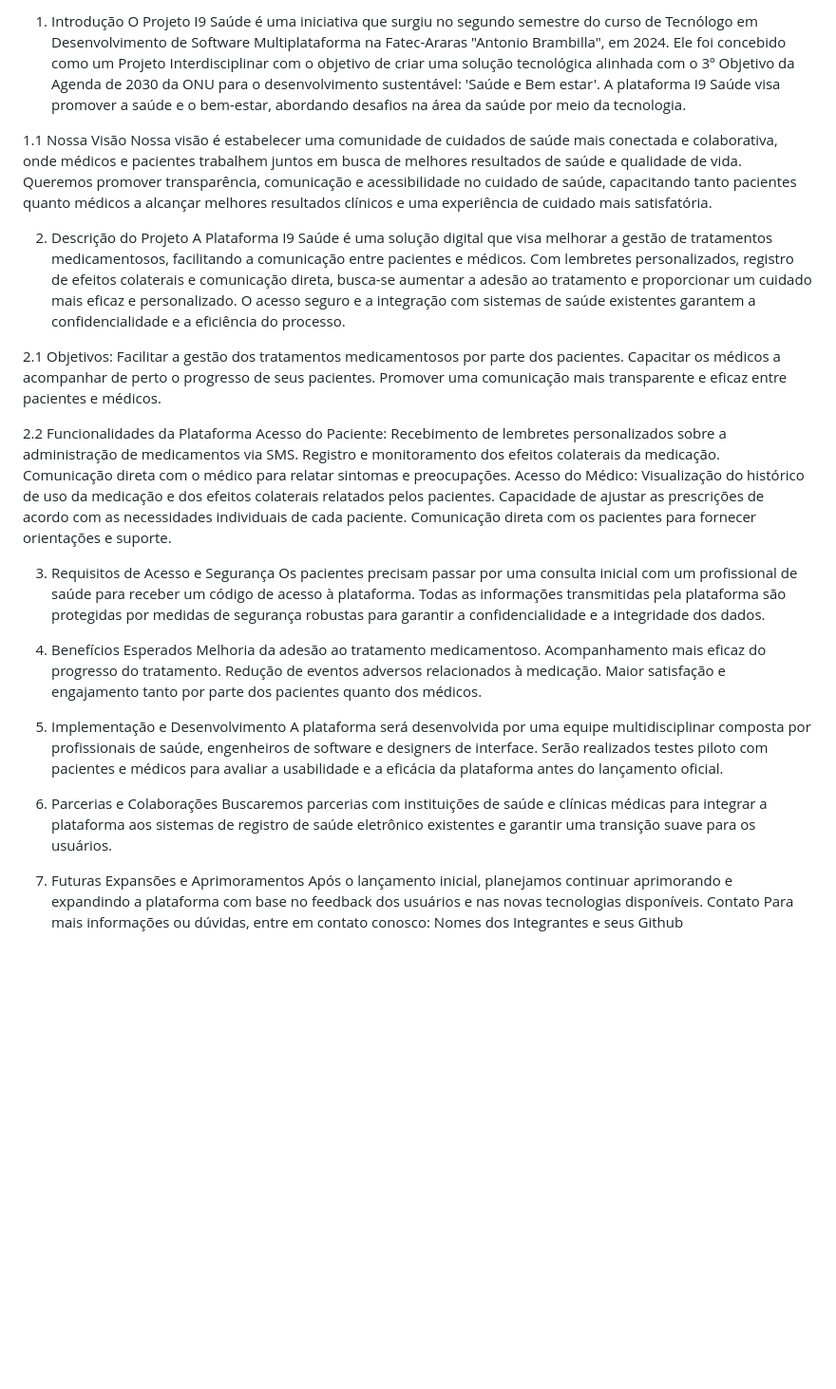
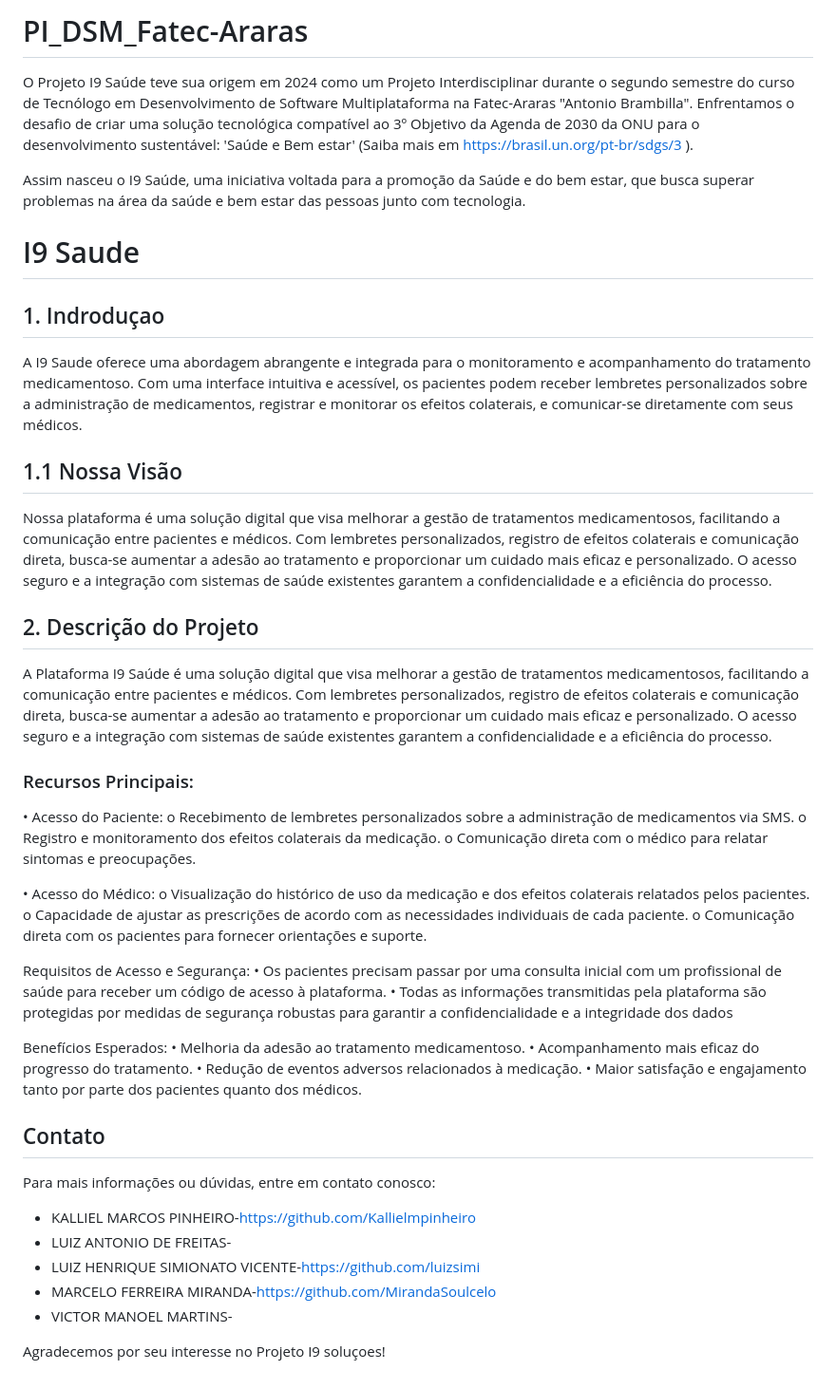
Before and after one commit to Lafreit/FATEC_2024_2SEM_PI, a Markdown page: README.md, the part around the change. Shown at 95% size. Rendered like a GitHub page; blank space fills up the shorter version.

Commit message:
Update README.md
Excluindo e Adicionando novos dados no README.

```diff
--- a/README.md
+++ b/README.md
@@ -1,46 +1,56 @@
-1. Introdução
-O Projeto I9 Saúde é uma iniciativa que surgiu no segundo semestre do curso de Tecnólogo em Desenvolvimento de Software Multiplataforma na Fatec-Araras "Antonio Brambilla", em 2024. Ele foi concebido como um Projeto Interdisciplinar com o objetivo de criar uma solução tecnológica alinhada com o 3º Objetivo da Agenda de 2030 da ONU para o desenvolvimento sustentável: 'Saúde e Bem estar'. A plataforma I9 Saúde visa promover a saúde e o bem-estar, abordando desafios na área da saúde por meio da tecnologia.
+# PI_DSM_Fatec-Araras
 
-1.1 Nossa Visão
-Nossa visão é estabelecer uma comunidade de cuidados de saúde mais conectada e colaborativa, onde médicos e pacientes trabalhem juntos em busca de melhores resultados de saúde e qualidade de vida. Queremos promover transparência, comunicação e acessibilidade no cuidado de saúde, capacitando tanto pacientes quanto médicos a alcançar melhores resultados clínicos e uma experiência de cuidado mais satisfatória.
+O Projeto I9 Saúde teve sua origem em 2024 como um Projeto Interdisciplinar durante o segundo semestre do curso de Tecnólogo em Desenvolvimento de Software Multiplataforma na
+Fatec-Araras "Antonio Brambilla". Enfrentamos o desafio de criar uma solução tecnológica compatível ao
+3º Objetivo da Agenda de 2030 da ONU para o desenvolvimento sustentável: 'Saúde e Bem estar'
+(Saiba mais em https://brasil.un.org/pt-br/sdgs/3 ).
 
-2. Descrição do Projeto
+Assim nasceu o I9 Saúde, uma iniciativa voltada para a promoção da Saúde e do bem estar, que busca superar problemas na área da saúde e bem estar das pessoas junto com tecnologia.
+
+# I9 Saude
+
+
+
+## 1. Indroduçao
+
+A I9 Saude oferece uma abordagem abrangente e integrada para o monitoramento e acompanhamento do tratamento medicamentoso. Com uma interface intuitiva e acessível, os pacientes podem receber lembretes personalizados sobre a administração de medicamentos, registrar e monitorar os efeitos colaterais, e comunicar-se diretamente com seus médicos.
+
+## 1.1 Nossa Visão
+
+Nossa plataforma é uma solução digital que visa melhorar a gestão de tratamentos medicamentosos, facilitando a comunicação entre pacientes e médicos. Com lembretes personalizados, registro de efeitos colaterais e comunicação direta, busca-se aumentar a adesão ao tratamento e proporcionar um cuidado mais eficaz e personalizado. O acesso seguro e a integração com sistemas de saúde existentes garantem a confidencialidade e a eficiência do processo.
+
+## 2. Descrição do Projeto
 A Plataforma I9 Saúde é uma solução digital que visa melhorar a gestão de tratamentos medicamentosos, facilitando a comunicação entre pacientes e médicos. Com lembretes personalizados, registro de efeitos colaterais e comunicação direta, busca-se aumentar a adesão ao tratamento e proporcionar um cuidado mais eficaz e personalizado. O acesso seguro e a integração com sistemas de saúde existentes garantem a confidencialidade e a eficiência do processo.
 
-2.1 Objetivos:
-Facilitar a gestão dos tratamentos medicamentosos por parte dos pacientes.
-Capacitar os médicos a acompanhar de perto o progresso de seus pacientes.
-Promover uma comunicação mais transparente e eficaz entre pacientes e médicos.
+### Recursos Principais:
 
-2.2 Funcionalidades da Plataforma
-Acesso do Paciente:
-Recebimento de lembretes personalizados sobre a administração de medicamentos via SMS.
-Registro e monitoramento dos efeitos colaterais da medicação.
-Comunicação direta com o médico para relatar sintomas e preocupações.
-Acesso do Médico:
-Visualização do histórico de uso da medicação e dos efeitos colaterais relatados pelos pacientes.
-Capacidade de ajustar as prescrições de acordo com as necessidades individuais de cada paciente.
-Comunicação direta com os pacientes para fornecer orientações e suporte.
+•	Acesso do Paciente:
+o	Recebimento de lembretes personalizados sobre a administração de medicamentos via SMS.
+o	Registro e monitoramento dos efeitos colaterais da medicação.
+o	Comunicação direta com o médico para relatar sintomas e preocupações.
 
-3. Requisitos de Acesso e Segurança
-Os pacientes precisam passar por uma consulta inicial com um profissional de saúde para receber um código de acesso à plataforma.
-Todas as informações transmitidas pela plataforma são protegidas por medidas de segurança robustas para garantir a confidencialidade e a integridade dos dados.
+•	Acesso do Médico:
+o	Visualização do histórico de uso da medicação e dos efeitos colaterais relatados pelos pacientes.
+o	Capacidade de ajustar as prescrições de acordo com as necessidades individuais de cada paciente.
+o	Comunicação direta com os pacientes para fornecer orientações e suporte.
 
-4. Benefícios Esperados
-Melhoria da adesão ao tratamento medicamentoso.
-Acompanhamento mais eficaz do progresso do tratamento.
-Redução de eventos adversos relacionados à medicação.
-Maior satisfação e engajamento tanto por parte dos pacientes quanto dos médicos.
+Requisitos de Acesso e Segurança:
+•	Os pacientes precisam passar por uma consulta inicial com um profissional de saúde para receber um código de acesso à plataforma.
+•	Todas as informações transmitidas pela plataforma são protegidas por medidas de segurança robustas para garantir a confidencialidade e a integridade dos dados
 
-5. Implementação e Desenvolvimento
-A plataforma será desenvolvida por uma equipe multidisciplinar composta por profissionais de saúde, engenheiros de software e designers de interface.
-Serão realizados testes piloto com pacientes e médicos para avaliar a usabilidade e a eficácia da plataforma antes do lançamento oficial.
+Benefícios Esperados:
+•	Melhoria da adesão ao tratamento medicamentoso.
+•	Acompanhamento mais eficaz do progresso do tratamento.
+•	Redução de eventos adversos relacionados à medicação.
+•	Maior satisfação e engajamento tanto por parte dos pacientes quanto dos médicos.
 
-6. Parcerias e Colaborações
-Buscaremos parcerias com instituições de saúde e clínicas médicas para integrar a plataforma aos sistemas de registro de saúde eletrônico existentes e garantir uma transição suave para os usuários.
+## Contato
 
-7. Futuras Expansões e Aprimoramentos
-Após o lançamento inicial, planejamos continuar aprimorando e expandindo a plataforma com base no feedback dos usuários e nas novas tecnologias disponíveis.
-Contato
 Para mais informações ou dúvidas, entre em contato conosco:
-Nomes dos Integrantes e seus Github
+- KALLIEL MARCOS PINHEIRO-https://github.com/Kallielmpinheiro
+- LUIZ ANTONIO DE FREITAS-
+- LUIZ HENRIQUE SIMIONATO VICENTE-https://github.com/luizsimi
+- MARCELO FERREIRA MIRANDA-https://github.com/MirandaSoulcelo
+- VICTOR MANOEL MARTINS-
+
+Agradecemos por seu interesse no Projeto I9 soluçoes!
```
